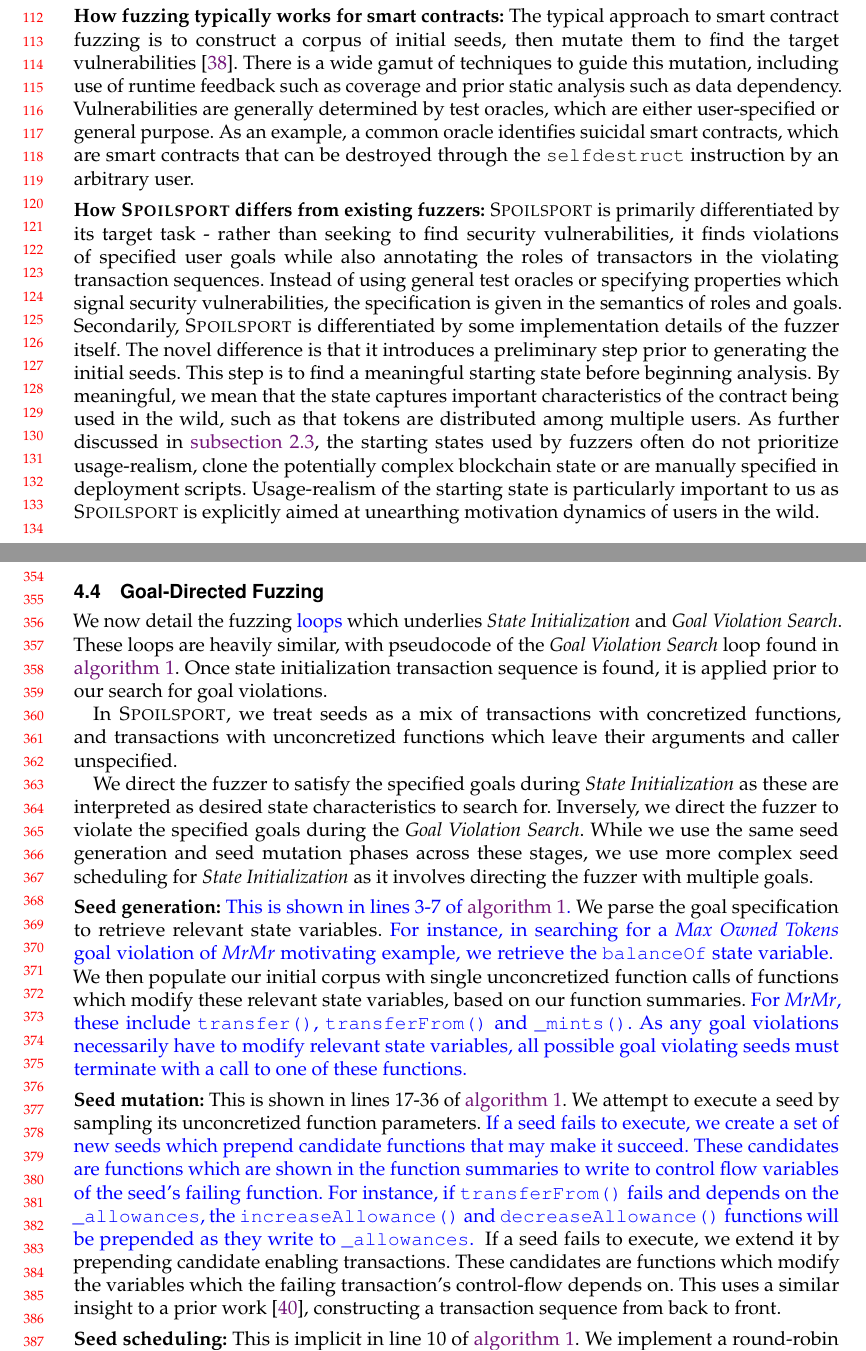
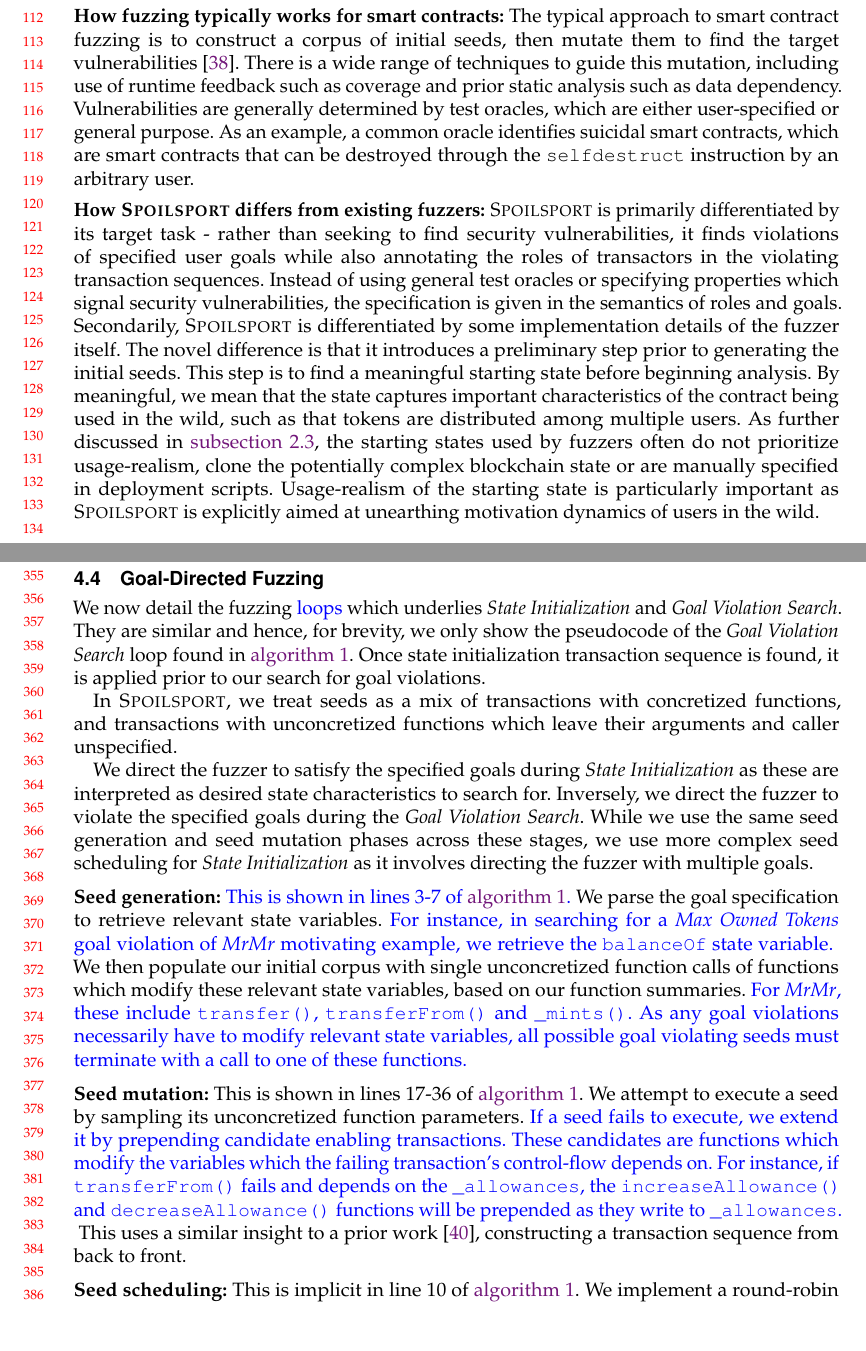
Before and after one commit to Yustynn/paper-spoilsport, a LaTeX paper (main.tex, which reads components/background.tex, components/overall_workflow.tex): two parts of pages 3 and 8 of 20, joined at a grey line, cut so that both start at the same text. Compiled offline with pdfLaTeX.

Commit message:
minor stuffs

```diff
--- a/components/background.tex
+++ b/components/background.tex
@@ -35,7 +35,7 @@ These generated transaction sequences are typically run on an Ethereum Virtual M
 \noindent
 \textbf{How fuzzing typically works for smart contracts:}
 The typical approach to smart contract fuzzing is to construct a corpus of initial seeds, then mutate them to find the target vulnerabilities \cite{fuzzer_survey_2024}.
-There is a wide gamut of techniques to guide this mutation, including use of runtime feedback such as coverage and prior static analysis such as data dependency.
+There is a wide range of techniques to guide this mutation, including use of runtime feedback such as coverage and prior static analysis such as data dependency.
 Vulnerabilities are generally determined by test oracles, which are either user-specified or general purpose.
 As an example, a common oracle identifies suicidal smart contracts, which are smart contracts that can be destroyed through the \texttt{selfdestruct} instruction by an arbitrary user.
 
@@ -50,7 +50,7 @@ The novel difference is that it introduces a preliminary step prior to generatin
 This step is to find a meaningful starting state before beginning analysis.
 By meaningful, we mean that the state captures important characteristics of the contract being used in the wild, such as that tokens are distributed among multiple users.
 As further discussed in \autoref{ss:finding-reasonable-starting-state}, the starting states used by fuzzers often do not prioritize usage-realism, clone the potentially complex blockchain state or are manually specified in deployment scripts.
-Usage-realism of the starting state is particularly important to us as \spoilsport is explicitly aimed at unearthing motivation dynamics of users in the wild.
+Usage-realism of the starting state is particularly important as \spoilsport is explicitly aimed at unearthing motivation dynamics of users in the wild.
 
 \subsection{Finding Meaningful Starting States}
 \label{ss:finding-reasonable-starting-state}
--- a/components/overall_workflow.tex
+++ b/components/overall_workflow.tex
@@ -152,7 +152,9 @@ $\mathit{solutions\_trie} \gets$ new SolutionTrie()\;
 \end{algorithm}
 
 We now detail the fuzzing \revs{loops} which underlies \textit{State Initialization} and \textit{Goal Violation Search}.
-These loops are heavily similar, with pseudocode of the \textit{Goal Violation Search} loop found in \autoref{ss:code:fuzz}.
+%These loops are heavily similar, with
+They are similar and hence, for brevity, we only show
+the pseudocode of the \textit{Goal Violation Search} loop found in \autoref{ss:code:fuzz}.
 Once state initialization transaction sequence is found, it is applied prior to our search for goal violations.
 
 In \spoilsport, we treat seeds as a mix of transactions with concretized functions, and transactions with
@@ -183,12 +185,13 @@ We then populate our initial corpus with single unconcretized function calls of
 This is shown in lines 17-36 of \autoref{ss:code:fuzz}.
 We attempt to execute a seed by sampling its unconcretized function parameters.
 \revs{
-    If a seed fails to execute, we create a set of new seeds which prepend candidate functions that may make it succeed.
-    These candidates are functions which are shown in the function summaries to write to control flow variables of the seed's failing function.
+If a seed fails to execute, we extend it by prepending candidate enabling transactions.
+These candidates are functions which modify the variables which the failing transaction’s control-flow depends on.
+%    These candidates are functions which are shown in the function summaries to write to control flow variables of the seed's failing function.
     For instance, if \texttt{transferFrom()} fails and depends on the \texttt{\_allowances}, the \texttt{increaseAllowance()} and \texttt{decreaseAllowance()} functions will be prepended as they write to \texttt{\_allowances}.
 }
-If a seed fails to execute, we extend it by prepending candidate enabling transactions.
-These candidates are functions which modify the variables which the failing transaction's control-flow depends on.
+%If a seed fails to execute, we extend it by prepending candidate enabling transactions.
+%These candidates are functions which modify the variables which the failing transaction's control-flow depends on.
 This uses a similar insight to a prior work~\cite{ethploit}, constructing a transaction sequence from back to front.
 
 \smallskip
```
Also changed, not shown: components/related_work.tex (+3 -3 lines), components/threats_to_validity.tex (+1 -1 lines), components/background.tex (7 more changed lines), components/overall_workflow.tex (2 more changed lines).
